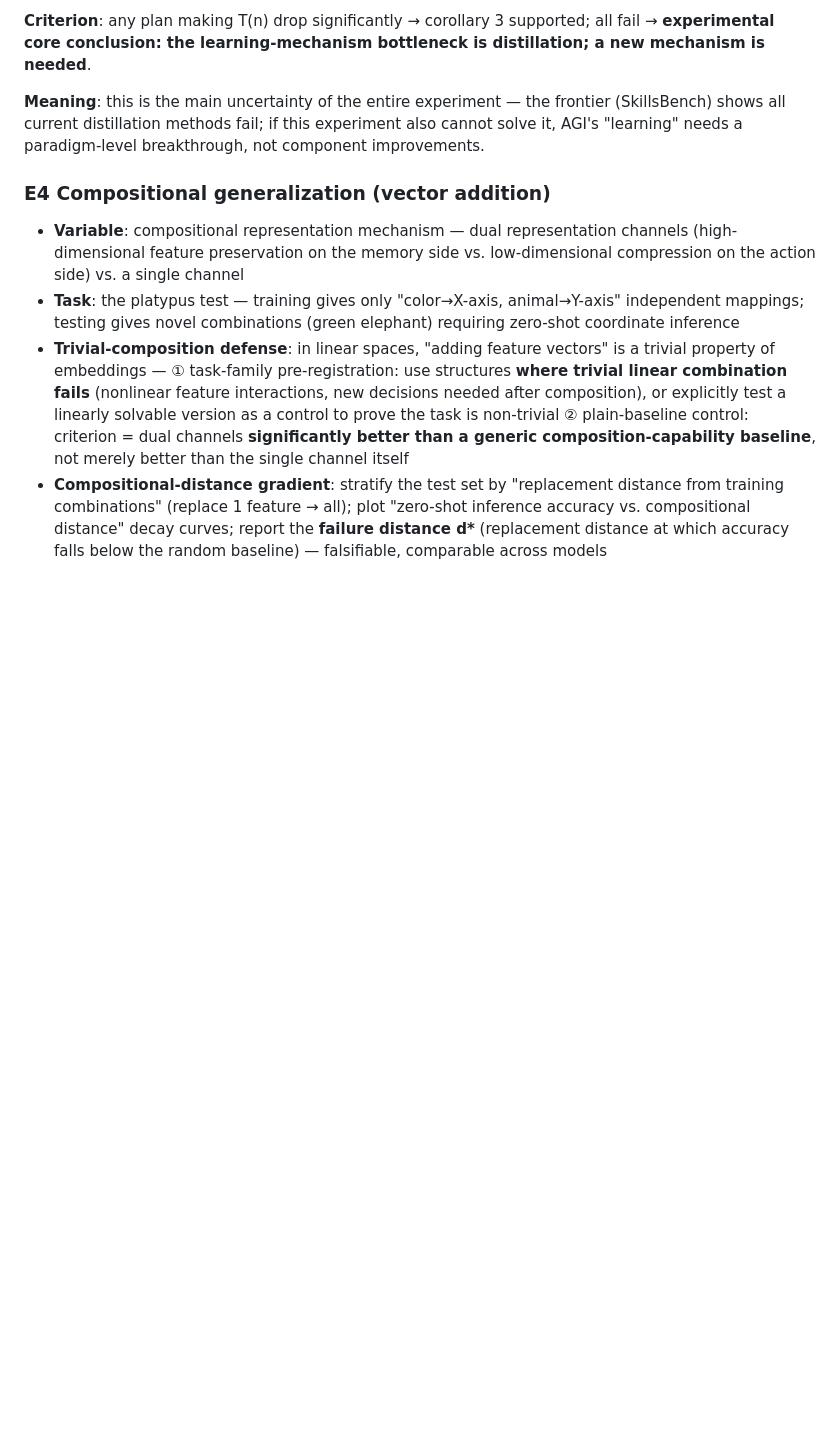
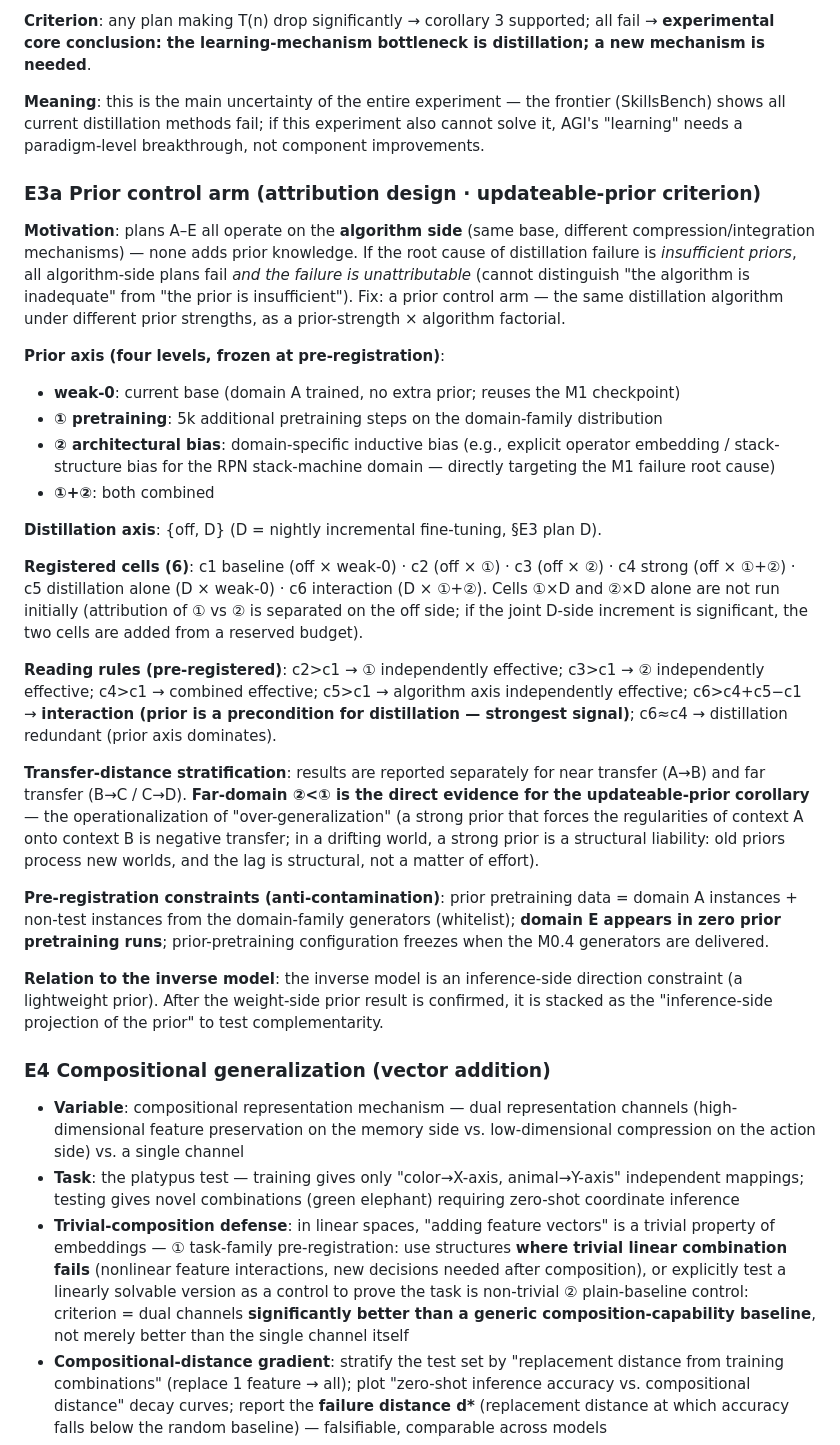
Before and after one commit to QiongZhiS/continual-learning-mechanisms, a Markdown page: docs/experiment-proposal.md, the part around the change. Rendered like a GitHub page; blank space fills up the shorter version.

Commit message:
docs: add E3a prior control arm to pre-registration (updateable-prior falsifiable criterion)

```diff
--- a/docs/experiment-proposal.md
+++ b/docs/experiment-proposal.md
@@ -256,6 +256,28 @@ Reading: only when the perturbation arm has extra gain over the random arm is it
 
 **Meaning**: this is the main uncertainty of the entire experiment — the frontier (SkillsBench) shows all current distillation methods fail; if this experiment also cannot solve it, AGI's "learning" needs a paradigm-level breakthrough, not component improvements.
 
+### E3a Prior control arm (attribution design · updateable-prior criterion)
+
+**Motivation**: plans A–E all operate on the **algorithm side** (same base, different compression/integration mechanisms) — none adds prior knowledge. If the root cause of distillation failure is *insufficient priors*, all algorithm-side plans fail *and the failure is unattributable* (cannot distinguish "the algorithm is inadequate" from "the prior is insufficient"). Fix: a prior control arm — the same distillation algorithm under different prior strengths, as a prior-strength × algorithm factorial.
+
+**Prior axis (four levels, frozen at pre-registration)**:
+- **weak-0**: current base (domain A trained, no extra prior; reuses the M1 checkpoint)
+- **① pretraining**: 5k additional pretraining steps on the domain-family distribution
+- **② architectural bias**: domain-specific inductive bias (e.g., explicit operator embedding / stack-structure bias for the RPN stack-machine domain — directly targeting the M1 failure root cause)
+- **①+②**: both combined
+
+**Distillation axis**: {off, D} (D = nightly incremental fine-tuning, §E3 plan D).
+
+**Registered cells (6)**: c1 baseline (off × weak-0) · c2 (off × ①) · c3 (off × ②) · c4 strong (off × ①+②) · c5 distillation alone (D × weak-0) · c6 interaction (D × ①+②). Cells ①×D and ②×D alone are not run initially (attribution of ① vs ② is separated on the off side; if the joint D-side increment is significant, the two cells are added from a reserved budget).
+
+**Reading rules (pre-registered)**: c2>c1 → ① independently effective; c3>c1 → ② independently effective; c4>c1 → combined effective; c5>c1 → algorithm axis independently effective; c6>c4+c5−c1 → **interaction (prior is a precondition for distillation — strongest signal)**; c6≈c4 → distillation redundant (prior axis dominates).
+
+**Transfer-distance stratification**: results are reported separately for near transfer (A→B) and far transfer (B→C / C→D). **Far-domain ②<① is the direct evidence for the updateable-prior corollary** — the operationalization of "over-generalization" (a strong prior that forces the regularities of context A onto context B is negative transfer; in a drifting world, a strong prior is a structural liability: old priors process new worlds, and the lag is structural, not a matter of effort).
+
+**Pre-registration constraints (anti-contamination)**: prior pretraining data = domain A instances + non-test instances from the domain-family generators (whitelist); **domain E appears in zero prior pretraining runs**; prior-pretraining configuration freezes when the M0.4 generators are delivered.
+
+**Relation to the inverse model**: the inverse model is an inference-side direction constraint (a lightweight prior). After the weight-side prior result is confirmed, it is stacked as the "inference-side projection of the prior" to test complementarity.
+
 ### E4 Compositional generalization (vector addition)
 
 - **Variable**: compositional representation mechanism — dual representation channels (high-dimensional feature preservation on the memory side vs. low-dimensional compression on the action side) vs. a single channel
```
